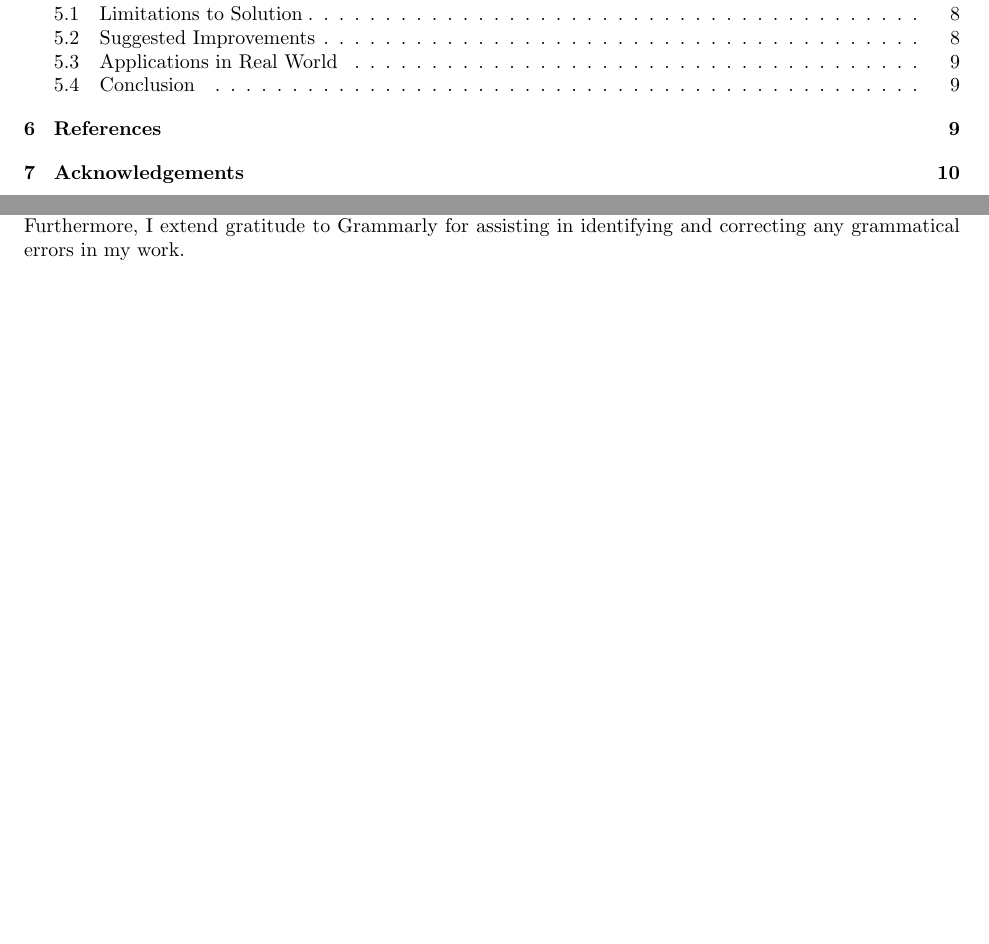
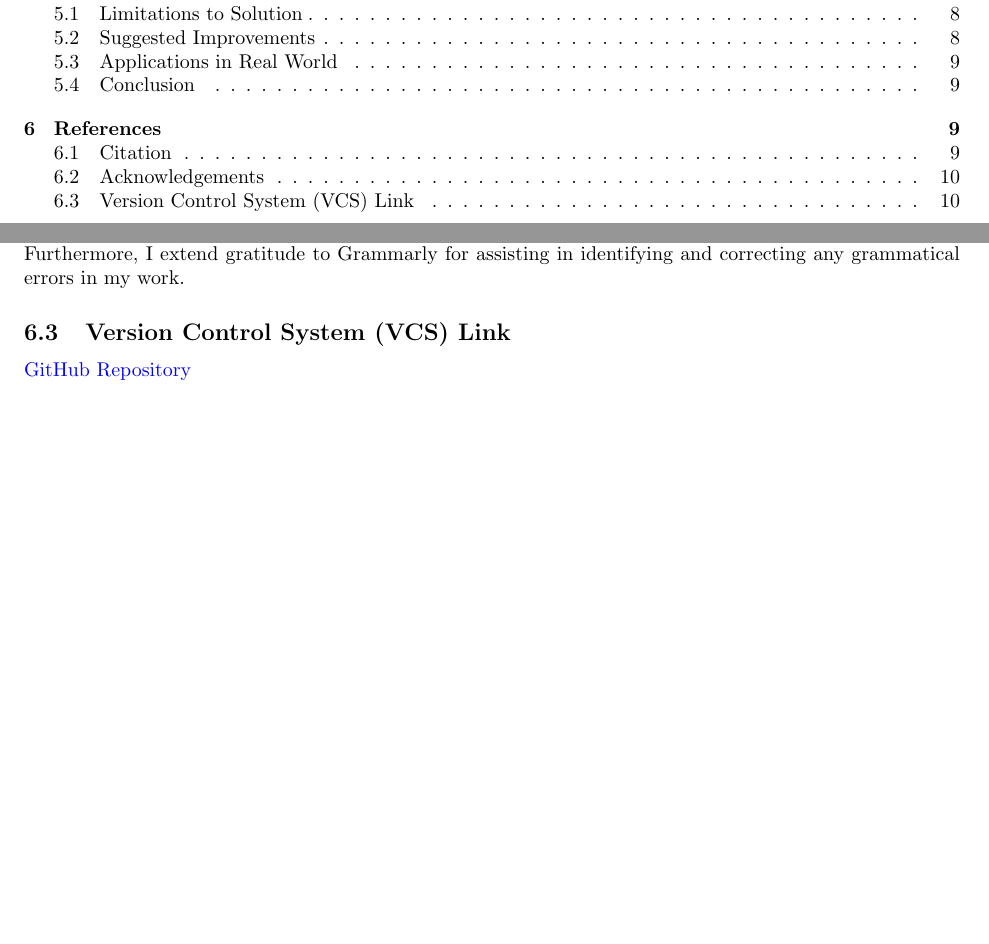
Before and after one commit to konark2010/SOEN-6841-TAS, a LaTeX document (report.tex): two parts of pages 2 and 11 of 11, joined at a grey line, cut so that both start at the same text, the shorter picture padded with empty space. Compiled offline with pdfLaTeX.

Commit message:
made the final touches

```diff
--- a/report.tex
+++ b/report.tex
@@ -268,4 +268,6 @@ In summary, this Topic Analysis and Synthesis delve into the intricate landscape
 I express my appreciation to Google Scholar for aiding in the exploration of pertinent case studies. Additionally, I am thankful to OpenAI's ChatGPT for diligently proofreading the report during its various iterations. Furthermore, I extend gratitude to Grammarly for assisting in identifying and correcting any grammatical errors in my work.
 
+\subsection{Version Control System (VCS) Link}
+\href{https://github.com/konark2010/SOEN-6841-TAS}{GitHub Repository}
 
 \end{document}
```
Also changed, not shown: report.tex (4 more changed lines).
